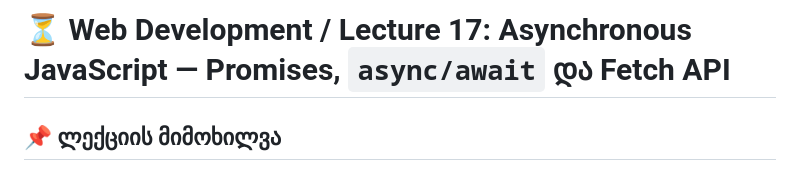
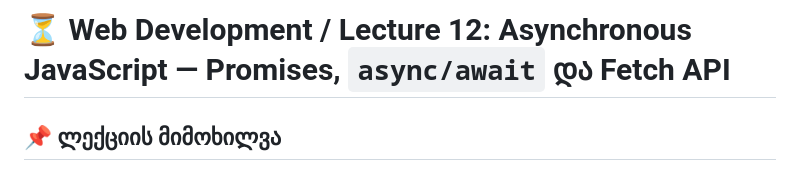
Before and after one commit to Gulverda/Mentoring-Program, a Markdown page: Lecture12/readme.md, the part around the change. GitHub-like rendering.

Commit message:
Add: Lecture 12 - Asynchronous JavaScript documentation

```diff
--- a/Lecture12/readme.md
+++ b/Lecture12/readme.md
@@ -1,4 +1,4 @@
-# ⏳ Web Development / Lecture 17: Asynchronous JavaScript — Promises, `async/await` და Fetch API
+# ⏳ Web Development / Lecture 12: Asynchronous JavaScript — Promises, `async/await` და Fetch API
 
 ## 📌 ლექციის მიმოხილვა
 
```
